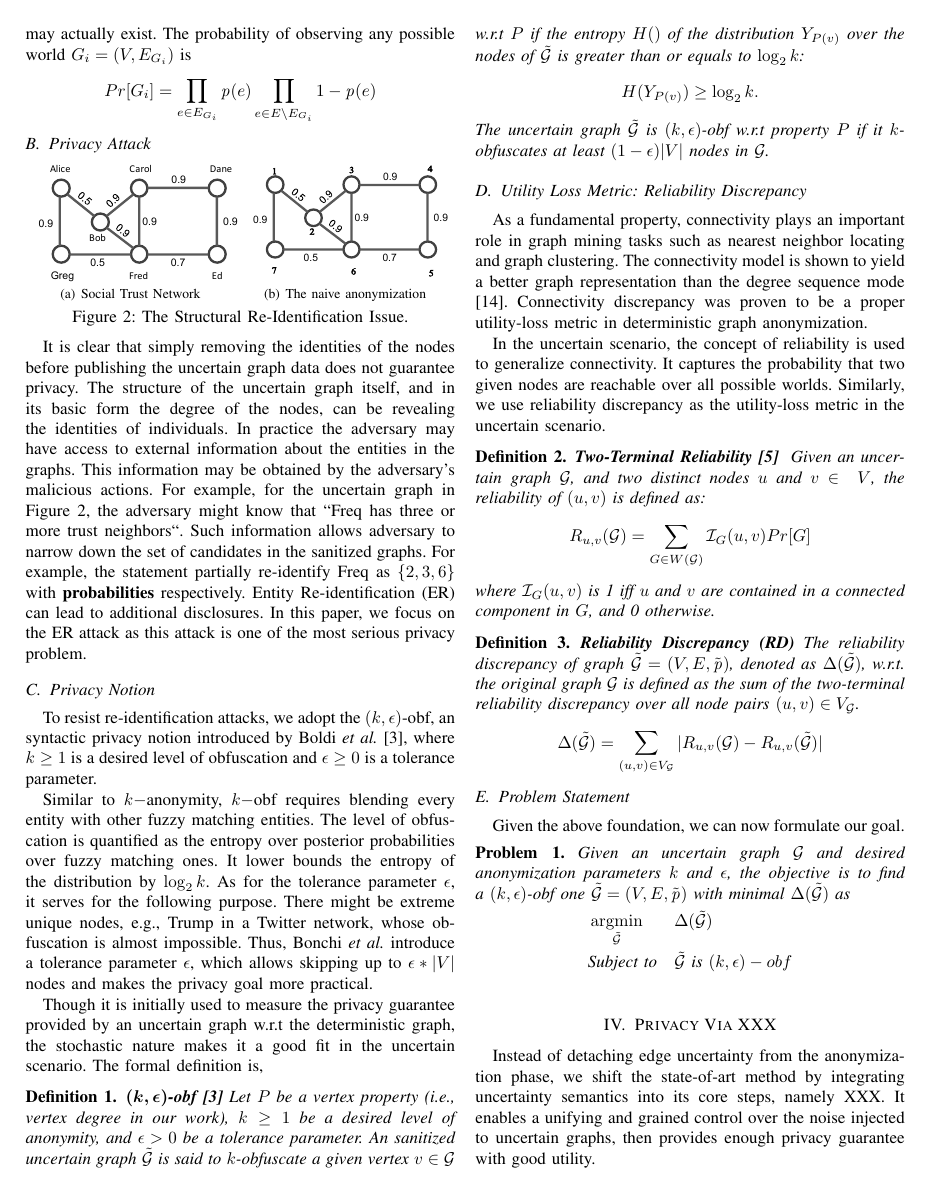
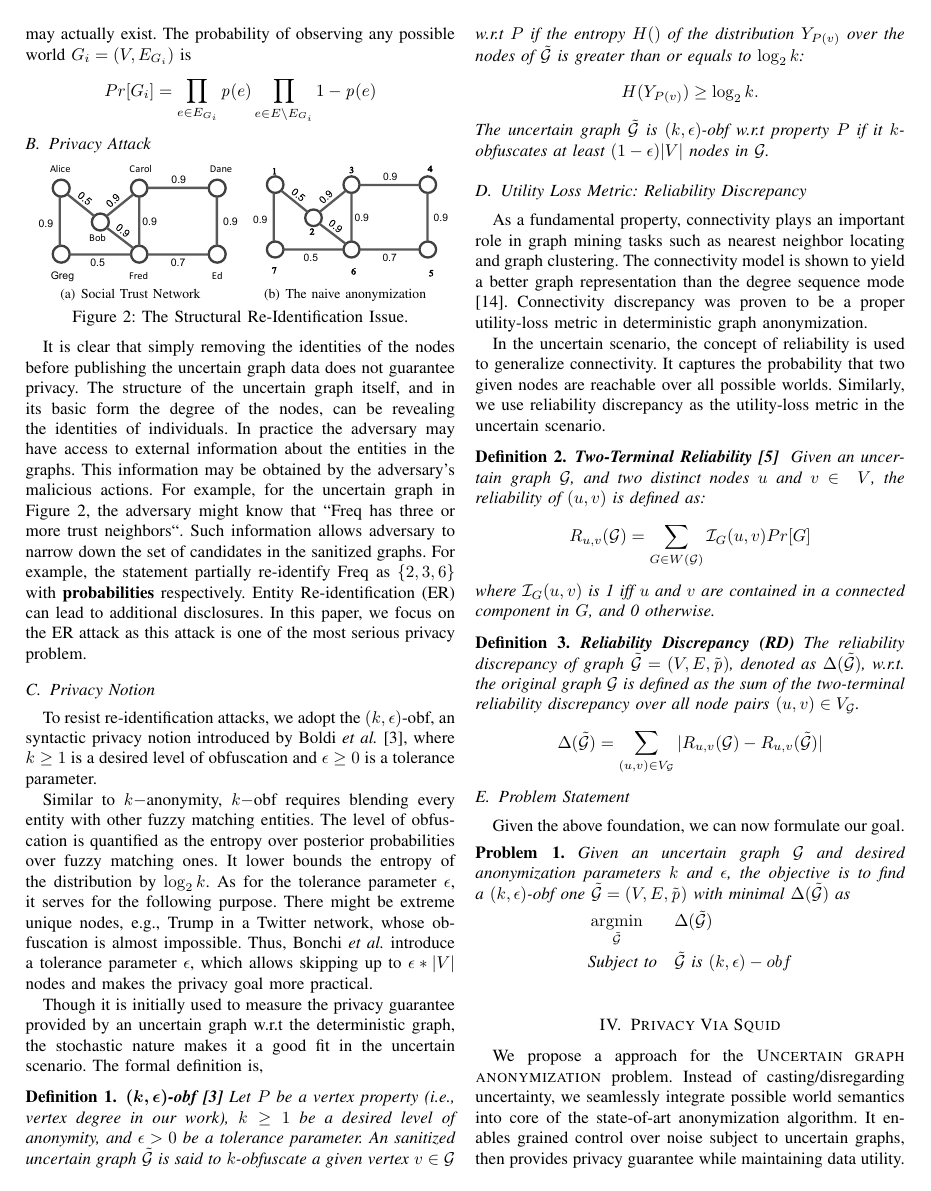
Before and after one commit to dqxiao/squid, a LaTeX paper (main.tex, which reads chamelon.tex): page 3 of 4. Compiled offline with pdfLaTeX.

Commit message:
update the algorithm section

```diff
--- a/chamelon.tex
+++ b/chamelon.tex
@@ -1,8 +1,4 @@
-\section{Privacy Via XXX}
-\label{sec:tech}
-Instead of detaching edge uncertainty from the anonymization phase, we shift the state-of-art method by integrating uncertainty semantics into its core steps, namely XXX.
-It enables a unifying and grained control over the noise injected to uncertain graphs, then provides enough privacy guarantee with good utility.
+\section{Privacy Via {\methodName}}
 
-\subsection{The State-of-Art Framework}
-\textbf{Problem Transformation}~~Anonymization is done via altering the probabilities of sampled edges. For each sampled edge $e$, it is assigned a probability deviation $r_{e}$, where $r_{e} \leftarrow R(\sigma)$. As shown in the work~\cite{Boldi_Injecting_2012}, the distribution $R(\sigma)$ is a truncated normal distribution with mean 0 and variance $\sigma^2$. But, it could in principle be any distribution.
+We propose a approach for the \textsc{Uncertain graph anonymization} problem. Instead of casting/disregarding uncertainty, we seamlessly integrate possible world semantics into core of the state-of-art anonymization algorithm. It enables grained control over noise subject to uncertain graphs, then provides privacy guarantee while maintaining data utility.
 
```
Also changed, not shown: chamelon.tex (10 more changed lines).
